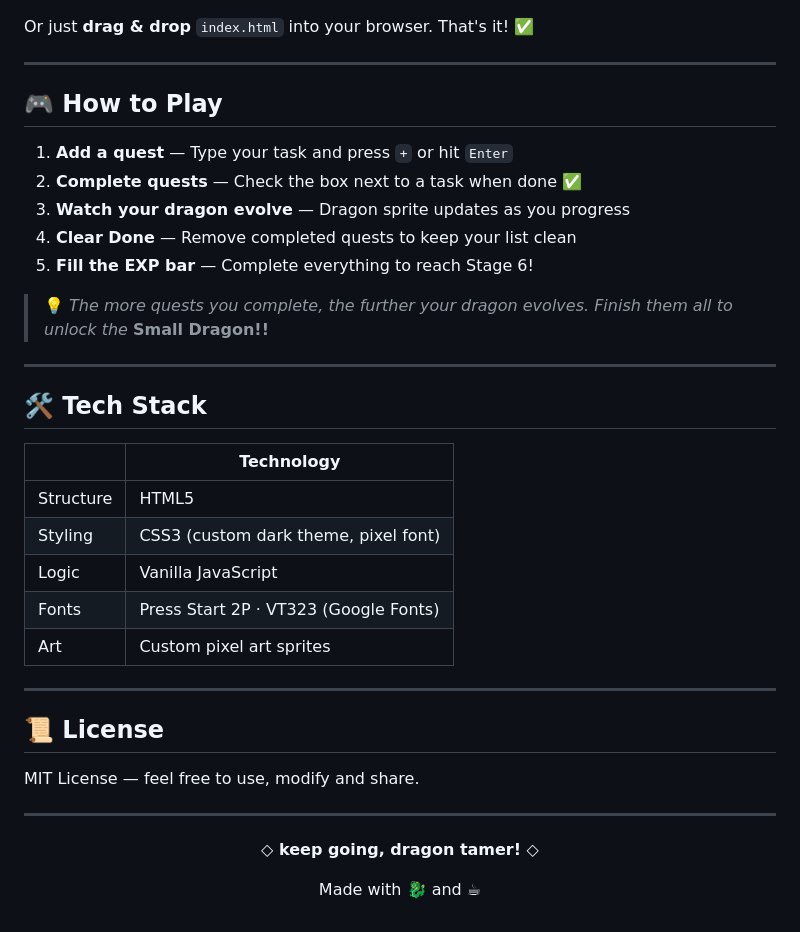
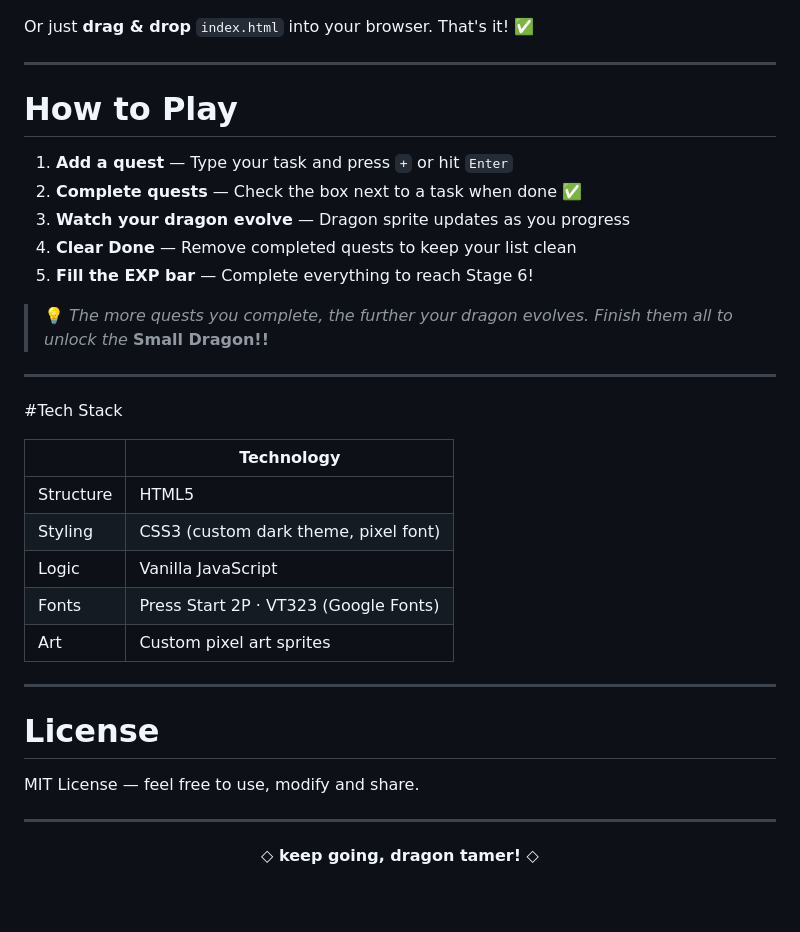
Before and after one commit to HoudaIdrissiMounadi/DragoDo, a Markdown page: README.md, the part around one of its changes. Drawn GitHub-style.

Commit message:
Refactor README for improved structure and readability
Updated README.md to enhance formatting and clarity.

```diff
--- a/README.md
+++ b/README.md
@@ -80,7 +93,7 @@ Or just **drag & drop** `index.html` into your browser. That's it! ✅
 
 ---
 
-## 🎮 How to Play
+# How to Play
 
 1. **Add a quest** — Type your task and press `+` or hit `Enter`
 2. **Complete quests** — Check the box next to a task when done ✅
@@ -92,7 +105,7 @@ Or just **drag & drop** `index.html` into your browser. That's it! ✅
 
 ---
 
-## 🛠️ Tech Stack
+#Tech Stack
 
 | | Technology |
 |-|------------|
@@ -104,7 +117,7 @@ Or just **drag & drop** `index.html` into your browser. That's it! ✅
 
 ---
 
-## 📜 License
+# License
 
 MIT License — feel free to use, modify and share.
 
@@ -114,6 +127,6 @@ MIT License — feel free to use, modify and share.
 
 **◇ keep going, dragon tamer! ◇**
 
-Made with 🐉 and ☕
+
 
 </div>
```
Also changed, not shown: other parts of README.md (+31 -18 lines).
